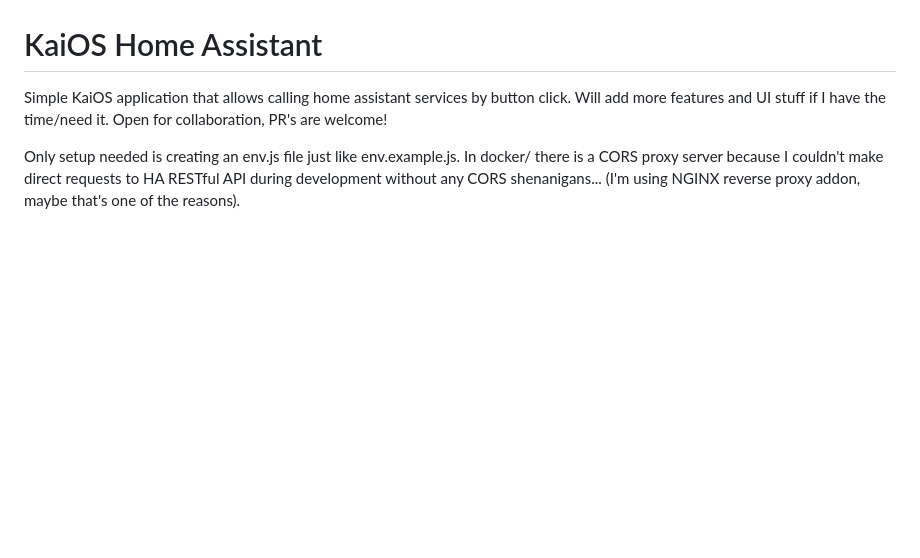
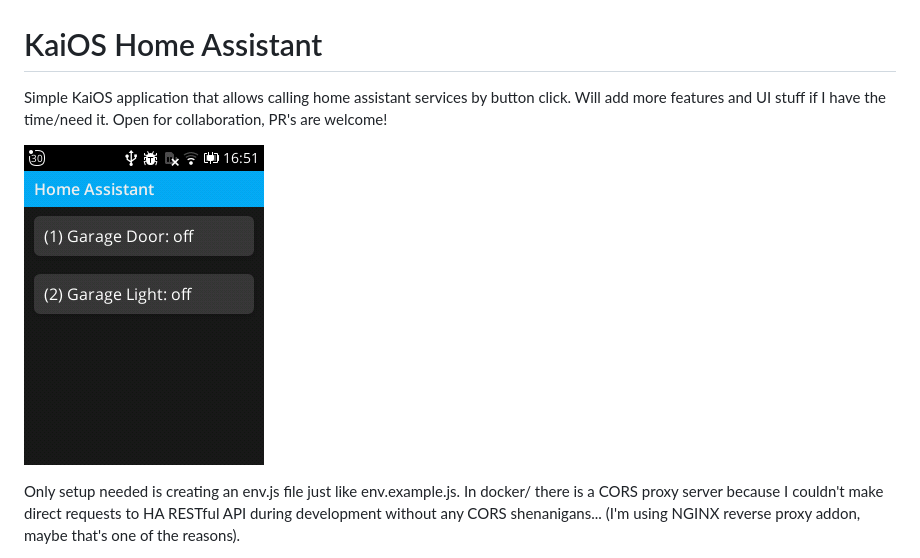
Before and after one commit to davidsmfreire/kaios-ha, a Markdown page: README.md, the part around the change. GitHub-like rendering; pictures changed too: docs/screenshot.png (added); blank space fills up the shorter version.

Commit message:
docs: update readme with app screenshot

```diff
--- a/README.md
+++ b/README.md
@@ -2,6 +2,8 @@
 
 Simple KaiOS application that allows calling home assistant services by button click.
 Will add more features and UI stuff if I have the time/need it. Open for collaboration, PR's are welcome!
+
+![screenshot](./docs/screenshot.png)
 
 Only setup needed is creating an env.js file just like env.example.js. In docker/ there is a CORS proxy server because I couldn't make direct requests to HA RESTful API during development without any CORS shenanigans... (I'm using NGINX reverse proxy addon, maybe that's one of the reasons).
 
```
